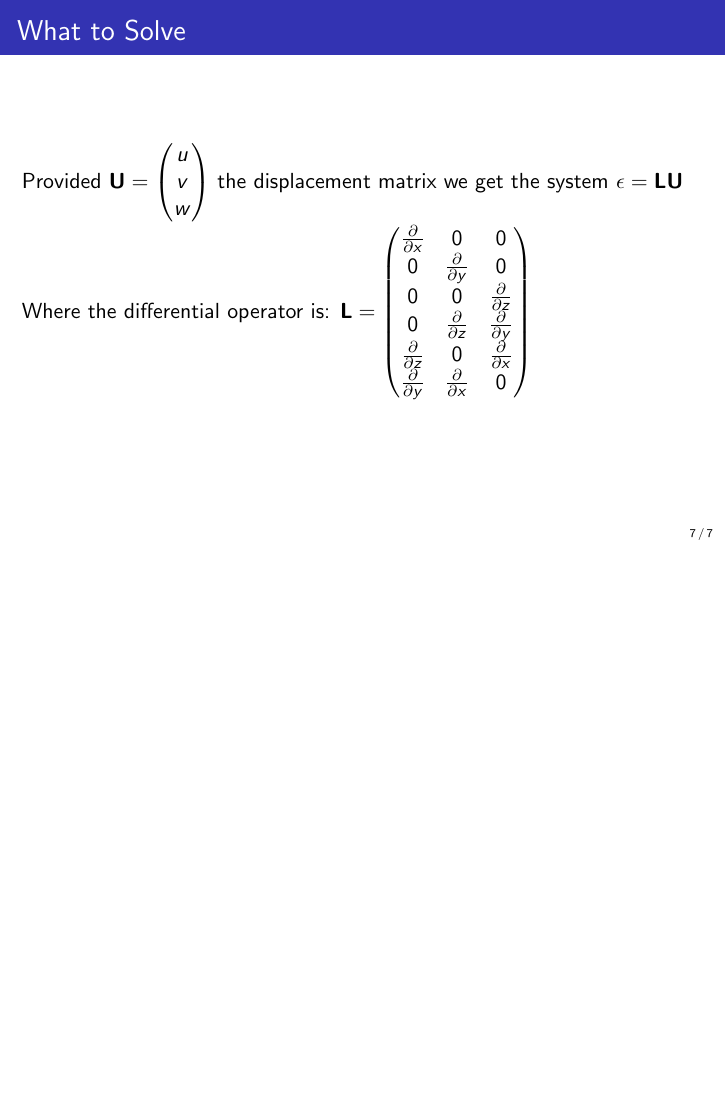
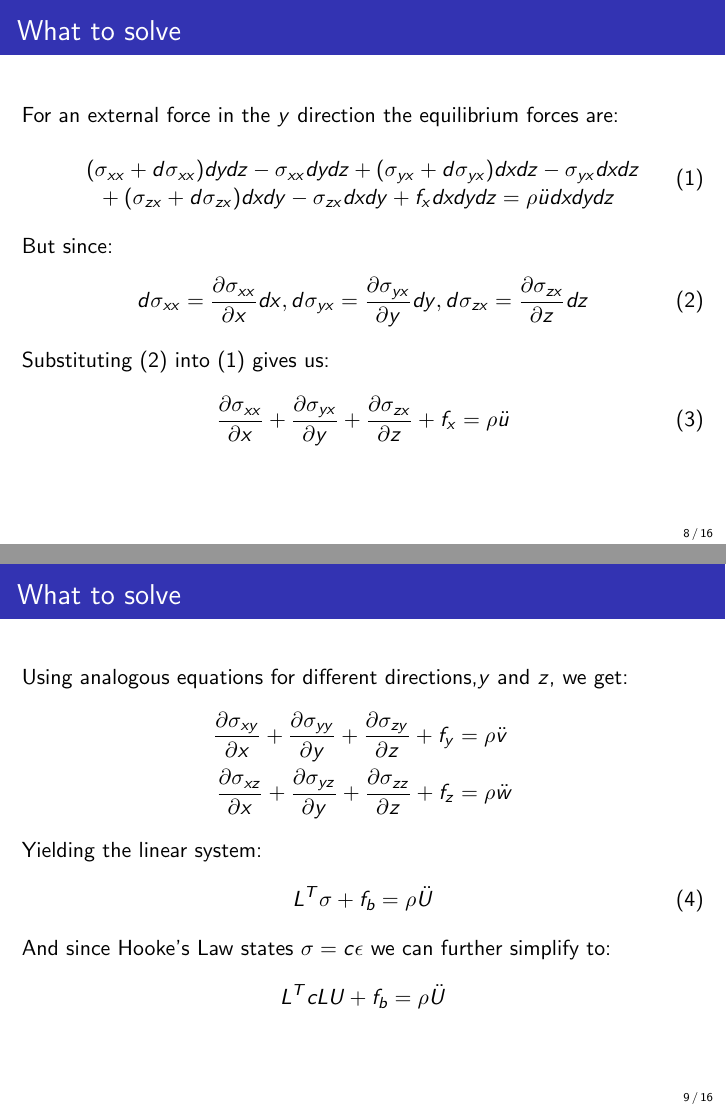
Before and after one commit to 2shakilrafi/FiniteElementMethods, LaTeX slides (ProgressReports/ProgressReportMarch.tex): page 7 of 7 before the commit and pages 8 and 9 of 16 after it, the two joined at a grey line, the shorter picture padded with empty space. Compiled offline with pdfLaTeX.

Commit message:
more slides

```diff
--- a/ProgressReports/ProgressReportMarch.tex
+++ b/ProgressReports/ProgressReportMarch.tex
@@ -19,6 +19,7 @@
 
 \usepackage{comment}
 \usepackage{tikz}
+\usepackage{breqn}
 \usepackage{amsmath}
 \usepackage{amssymb}
 \usepackage{booktabs}
@@ -107,4 +108,33 @@ University of Arkansas \\
     \end{pmatrix}$
 
 \end{frame}
+\begin{frame}{What to solve}
+    For an external force in the $y$ direction the equilibrium forces are:
+    \begin{dmath}
+        (\sigma_{xx}+d\sigma_{xx})dydz - \sigma_{xx}dydz + (\sigma_{yx}+d\sigma_{yx}) dxdz - \sigma_{yx}dxdz + (\sigma_{zx}+d\sigma_{zx})dxdy - \sigma_{zx}dxdy + f_x dx dy dz = \rho \ddot{u} dx dy dz
+    \end{dmath}
+    But since:
+    \begin{align}
+        d\sigma_{xx} = \frac{\partial \sigma_{xx}}{\partial x}dx , d\sigma_{yx} = \frac{\partial \sigma_{yx}}{\partial y}dy, d\sigma_{zx} = \frac{\partial \sigma_{zx}}{\partial z} dz
+    \end{align}
+    Substituting (2) into (1) gives us:
+    \begin{align}
+        \frac{\partial \sigma_{xx}}{\partial x} + \frac{\partial \sigma_{yx}}{\partial y} + \frac{\partial \sigma_{zx}}{\partial z} + f_x = \rho \ddot{u}
+    \end{align}
 
+\end{frame}
+\begin{frame}{What to solve}
+    Using analogous equations for different directions,$y$ and $z$, we get:
+    \begin{align*}
+        \frac{\partial \sigma_{xy}}{\partial x} + \frac{\partial \sigma_{yy}}{\partial y} + \frac{\partial \sigma_{zy}}{\partial z} + f_y &= \rho \ddot{v} \\
+        \frac{\partial \sigma_{xz}}{\partial x} + \frac{\partial \sigma_{yz}}{\partial y} + \frac{\partial \sigma_{zz}}{\partial z} + f_z &= \rho \ddot{w}
+    \end{align*}
+    Yielding the linear system:
+    \begin{align}
+        L^T\sigma + f_b = \rho \ddot{U}
+    \end{align}
+    And since Hooke's Law states $\sigma = c \epsilon$ we can further simplify to:
+    \begin{align*}
+        L^TcLU + f_b = \rho \ddot{U}
+    \end{align*}
+\end{frame}
```
Also changed, not shown: ProgressReports/Cheese.png (added), ProgressReports/EBbeam.png (added), ProgressReports/PlateWithHole.png (added), ProgressReports/ProgressReportMarch.pdf, ProgressReports/vscode.png (added), ProgressReports/ProgressReportMarch.tex (53 more changed lines), 6 other files.
